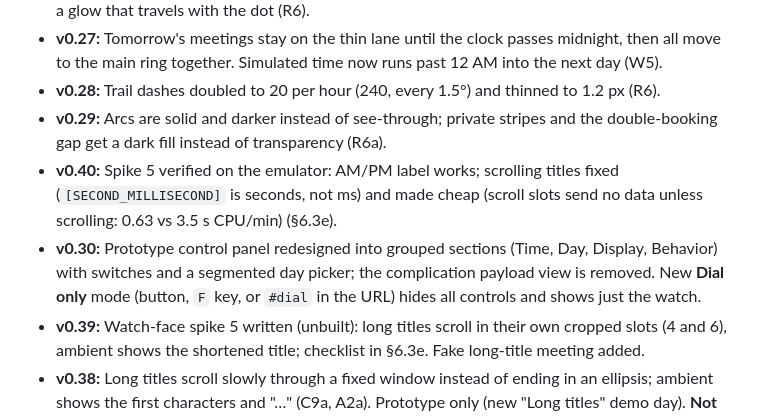
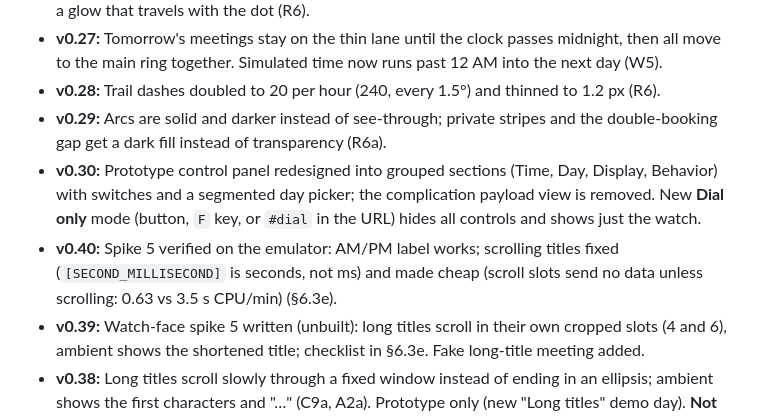
Before and after one commit to karthikeya-gs07/schedule-clock, a Markdown page: PRD.md, the part around the change. GitHub-like rendering.

Commit message:
Put the v0.40 changelog entry in order
Co-Authored-By: Claude Opus 5.5 <noreply@anthropic.com>

```diff
--- a/PRD.md
+++ b/PRD.md
@@ -309,8 +309,8 @@ This Mac: Apple silicon (arm64), macOS 26.6, 16 GB RAM, Homebrew. **Android setu
 - **v0.27:** Tomorrow's meetings stay on the thin lane until the clock passes midnight, then all move to the main ring together. Simulated time now runs past 12 AM into the next day (W5).
 - **v0.28:** Trail dashes doubled to 20 per hour (240, every 1.5°) and thinned to 1.2 px (R6).
 - **v0.29:** Arcs are solid and darker instead of see-through; private stripes and the double-booking gap get a dark fill instead of transparency (R6a).
+- **v0.30:** Prototype control panel redesigned into grouped sections (Time, Day, Display, Behavior) with switches and a segmented day picker; the complication payload view is removed. New **Dial only** mode (button, `F` key, or `#dial` in the URL) hides all controls and shows just the watch.
 - **v0.40:** Spike 5 verified on the emulator: AM/PM label works; scrolling titles fixed (`[SECOND_MILLISECOND]` is seconds, not ms) and made cheap (scroll slots send no data unless scrolling: 0.63 vs 3.5 s CPU/min) (§6.3e).
-- **v0.30:** Prototype control panel redesigned into grouped sections (Time, Day, Display, Behavior) with switches and a segmented day picker; the complication payload view is removed. New **Dial only** mode (button, `F` key, or `#dial` in the URL) hides all controls and shows just the watch.
 - **v0.39:** Watch-face spike 5 written (unbuilt): long titles scroll in their own cropped slots (4 and 6), ambient shows the shortened title; checklist in §6.3e. Fake long-title meeting added.
 - **v0.38:** Long titles scroll slowly through a fixed window instead of ending in an ellipsis; ambient shows the first characters and "…" (C9a, A2a). Prototype only (new "Long titles" demo day). **Not on the watch yet:** WFF has no marquee, so the face needs a cropped title text moved by a seconds-based `Transform` plus a second, truncated title for ambient, which means a new complication field or slot (slot 6 of 8); the data source must send the full title and its width. To spike on the emulator first.
 - **v0.37:** AM/PM label on the watch face (C11), muted 24 px right of the time. WFF can't measure text, so the time is right-aligned to a fixed seam and both shift 16 px for two-digit hours; widths come from the prototype, **not yet checked on the emulator**. The time is forced to 12-hour (`hourFormat="TWELVE"`) so it always matches AM/PM; AM/PM text comes from the watch locale. The `TWELVE` value is from memory of the WFF reference, so confirm it builds.
```
